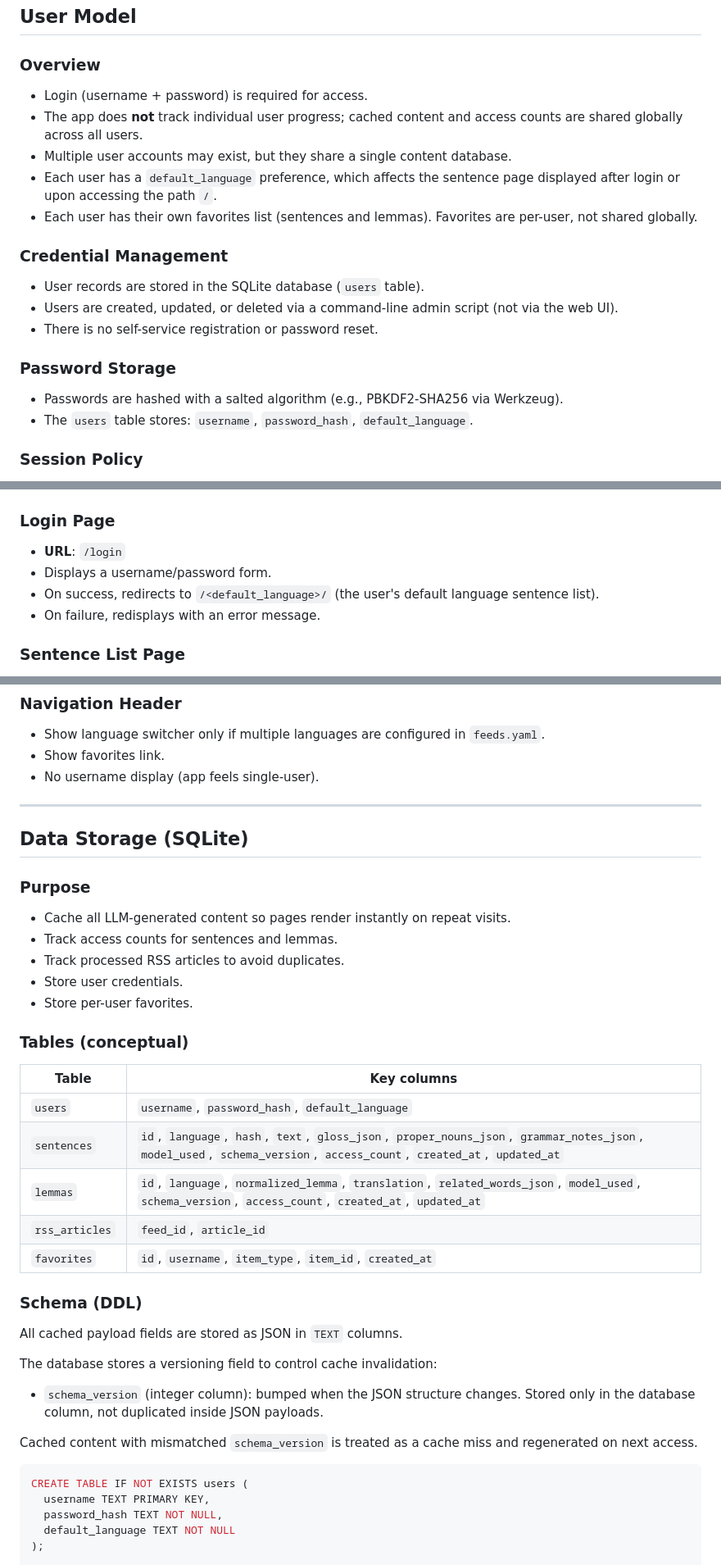
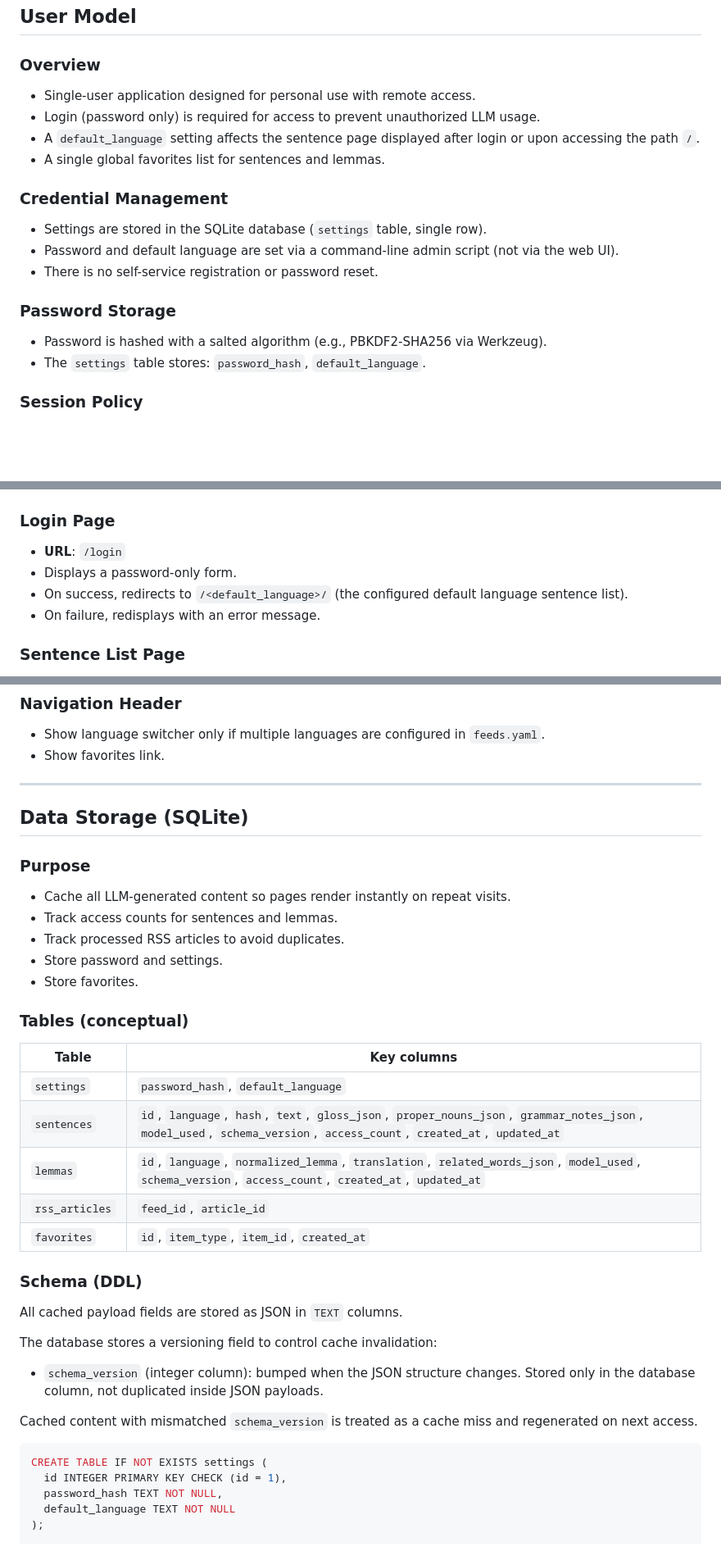
Before and after one commit to christopherastone/second-language, a Markdown page: SPEC.md, 3 parts joined by grey strips. Shown at 82% size. GitHub-like rendering; blank space fills up the shorter version.

````diff
--- a/SPEC.md
+++ b/SPEC.md
@@ -96,22 +96,21 @@ The canonical dictionary form of a token.
 
 ### Overview
 
-- Login (username + password) is required for access.
-- The app does **not** track individual user progress; cached content and access counts are shared globally across all users.
-- Multiple user accounts may exist, but they share a single content database.
-- Each user has a `default_language` preference, which affects the sentence page displayed after login or upon accessing the path `/`.
-- Each user has their own favorites list (sentences and lemmas). Favorites are per-user, not shared globally.
+- Single-user application designed for personal use with remote access.
+- Login (password only) is required for access to prevent unauthorized LLM usage.
+- A `default_language` setting affects the sentence page displayed after login or upon accessing the path `/`.
+- A single global favorites list for sentences and lemmas.
 
 ### Credential Management
 
-- User records are stored in the SQLite database (`users` table).
-- Users are created, updated, or deleted via a command-line admin script (not via the web UI).
+- Settings are stored in the SQLite database (`settings` table, single row).
+- Password and default language are set via a command-line admin script (not via the web UI).
 - There is no self-service registration or password reset.
 
 ### Password Storage
 
-- Passwords are hashed with a salted algorithm (e.g., PBKDF2-SHA256 via Werkzeug).
-- The `users` table stores: `username`, `password_hash`, `default_language`.
+- Password is hashed with a salted algorithm (e.g., PBKDF2-SHA256 via Werkzeug).
+- The `settings` table stores: `password_hash`, `default_language`.
 
 ### Session Policy
 
@@ -139,8 +138,8 @@ The canonical dictionary form of a token.
 ### Login Page
 
 - **URL**: `/login`
-- Displays a username/password form.
-- On success, redirects to `/<default_language>/` (the user's default language sentence list).
+- Displays a password-only form.
+- On success, redirects to `/<default_language>/` (the configured default language sentence list).
 - On failure, redisplays with an error message.
 
 ### Sentence List Page
@@ -279,7 +278,6 @@ The canonical dictionary form of a token.
 
 - Show language switcher only if multiple languages are configured in `feeds.yaml`.
 - Show favorites link.
-- No username display (app feels single-user).
 
 ---
 
@@ -290,18 +288,18 @@ The canonical dictionary form of a token.
 - Cache all LLM-generated content so pages render instantly on repeat visits.
 - Track access counts for sentences and lemmas.
 - Track processed RSS articles to avoid duplicates.
-- Store user credentials.
-- Store per-user favorites.
+- Store password and settings.
+- Store favorites.
 
 ### Tables (conceptual)
 
 | Table           | Key columns                                                                 |
 |-----------------|-----------------------------------------------------------------------------|
-| `users`         | `username`, `password_hash`, `default_language`                             |
+| `settings`      | `password_hash`, `default_language`                                         |
 | `sentences`     | `id`, `language`, `hash`, `text`, `gloss_json`, `proper_nouns_json`, `grammar_notes_json`, `model_used`, `schema_version`, `access_count`, `created_at`, `updated_at` |
 | `lemmas`        | `id`, `language`, `normalized_lemma`, `translation`, `related_words_json`, `model_used`, `schema_version`, `access_count`, `created_at`, `updated_at` |
 | `rss_articles`  | `feed_id`, `article_id`                                    |
-| `favorites`     | `id`, `username`, `item_type`, `item_id`, `created_at`                      |
+| `favorites`     | `id`, `item_type`, `item_id`, `created_at`                                  |
 
 ### Schema (DDL)
 
@@ -314,8 +312,8 @@ The database stores a versioning field to control cache invalidation:
 Cached content with mismatched `schema_version` is treated as a cache miss and regenerated on next access.
 
 ```sql
-CREATE TABLE IF NOT EXISTS users (
-  username TEXT PRIMARY KEY,
+CREATE TABLE IF NOT EXISTS settings (
+  id INTEGER PRIMARY KEY CHECK (id = 1),
   password_hash TEXT NOT NULL,
   default_language TEXT NOT NULL
 );
````
Also changed, not shown: other parts of SPEC.md (+12 -17 lines), CLAUDE.md (+9 -12 lines).
